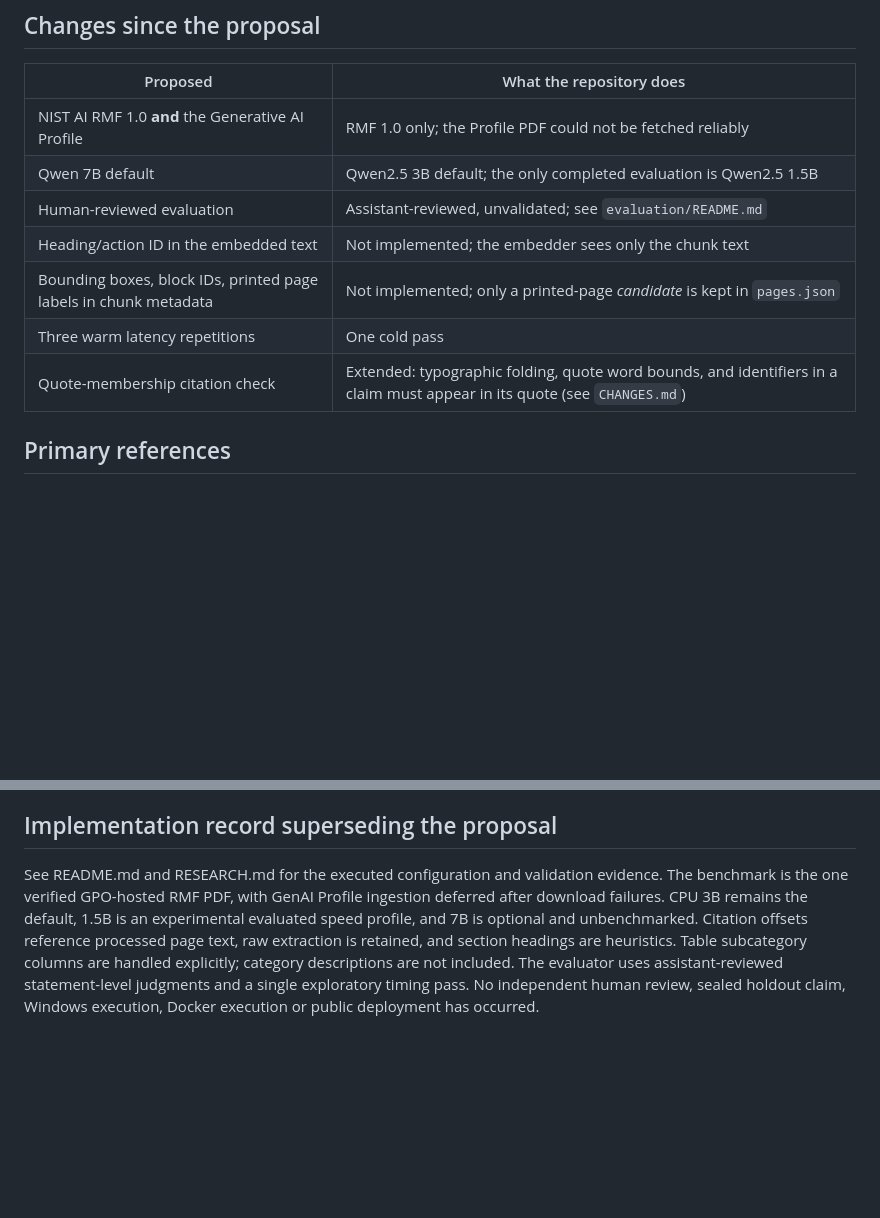
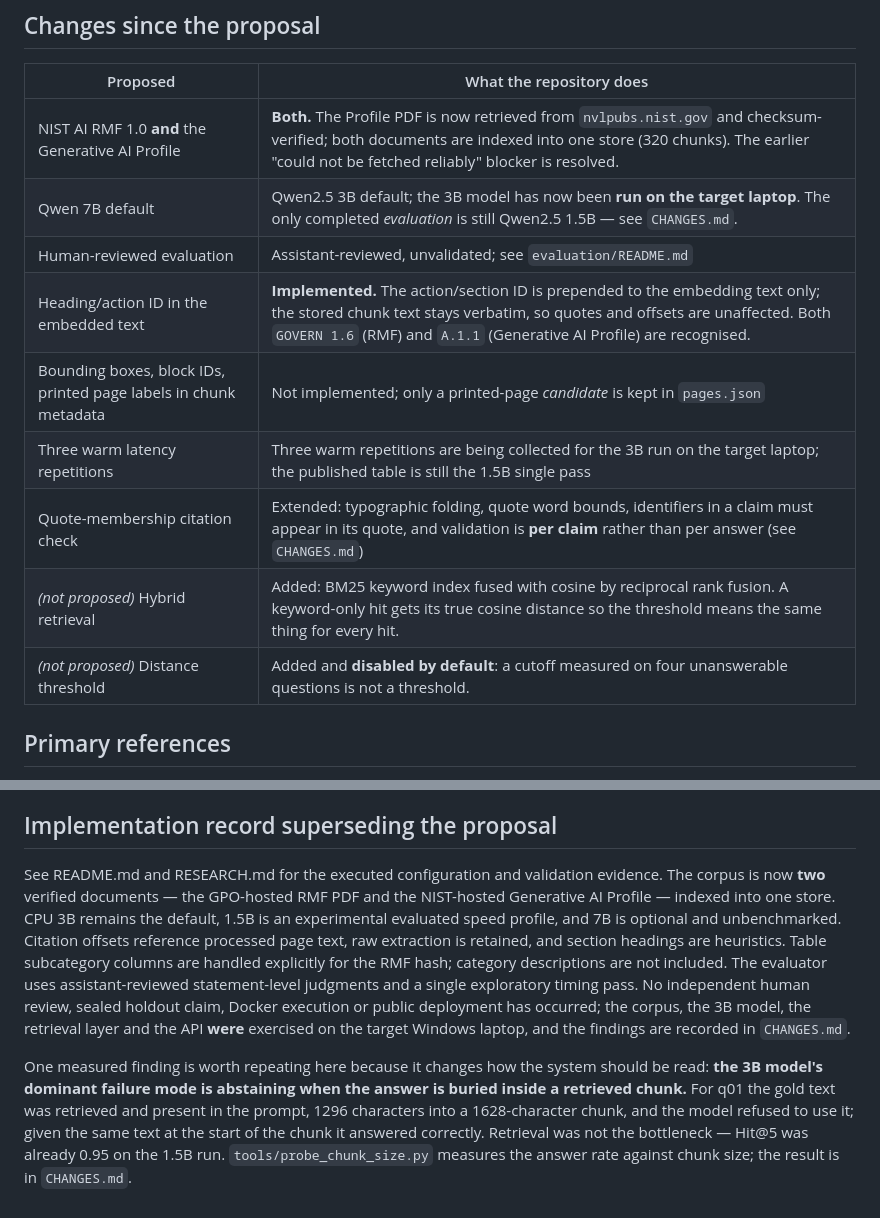
Before and after one commit to karmanyamehta-prog/evidence-desk, a Markdown page: DESIGN.md, 2 parts joined by grey strips. GitHub-like rendering; blank space fills up the shorter version.

```diff
--- a/DESIGN.md
+++ b/DESIGN.md
@@ -101,13 +101,15 @@ No public push or deployment without explicit confirmation. Current limitations
 
 | Proposed | What the repository does |
 |---|---|
-| NIST AI RMF 1.0 **and** the Generative AI Profile | RMF 1.0 only; the Profile PDF could not be fetched reliably |
-| Qwen 7B default | Qwen2.5 3B default; the only completed evaluation is Qwen2.5 1.5B |
+| NIST AI RMF 1.0 **and** the Generative AI Profile | **Both.** The Profile PDF is now retrieved from `nvlpubs.nist.gov` and checksum-verified; both documents are indexed into one store (320 chunks). The earlier "could not be fetched reliably" blocker is resolved. |
+| Qwen 7B default | Qwen2.5 3B default; the 3B model has now been **run on the target laptop**. The only completed *evaluation* is still Qwen2.5 1.5B — see `CHANGES.md`. |
 | Human-reviewed evaluation | Assistant-reviewed, unvalidated; see `evaluation/README.md` |
-| Heading/action ID in the embedded text | Not implemented; the embedder sees only the chunk text |
+| Heading/action ID in the embedded text | **Implemented.** The action/section ID is prepended to the embedding text only; the stored chunk text stays verbatim, so quotes and offsets are unaffected. Both `GOVERN 1.6` (RMF) and `A.1.1` (Generative AI Profile) are recognised. |
 | Bounding boxes, block IDs, printed page labels in chunk metadata | Not implemented; only a printed-page *candidate* is kept in `pages.json` |
-| Three warm latency repetitions | One cold pass |
-| Quote-membership citation check | Extended: typographic folding, quote word bounds, and identifiers in a claim must appear in its quote (see `CHANGES.md`) |
+| Three warm latency repetitions | Three warm repetitions are being collected for the 3B run on the target laptop; the published table is still the 1.5B single pass |
+| Quote-membership citation check | Extended: typographic folding, quote word bounds, identifiers in a claim must appear in its quote, and validation is **per claim** rather than per answer (see `CHANGES.md`) |
+| *(not proposed)* Hybrid retrieval | Added: BM25 keyword index fused with cosine by reciprocal rank fusion. A keyword-only hit gets its true cosine distance so the threshold means the same thing for every hit. |
+| *(not proposed)* Distance threshold | Added and **disabled by default**: a cutoff measured on four unanswerable questions is not a threshold. |
 
 ## Primary references
 
@@ -130,4 +132,6 @@ Evaluation annotations created by the assistant must be labeled assistant-review
 
 ## Implementation record superseding the proposal
 
-See README.md and RESEARCH.md for the executed configuration and validation evidence. The benchmark is the one verified GPO-hosted RMF PDF, with GenAI Profile ingestion deferred after download failures. CPU 3B remains the default, 1.5B is an experimental evaluated speed profile, and 7B is optional and unbenchmarked. Citation offsets reference processed page text, raw extraction is retained, and section headings are heuristics. Table subcategory columns are handled explicitly; category descriptions are not included. The evaluator uses assistant-reviewed statement-level judgments and a single exploratory timing pass. No independent human review, sealed holdout claim, Windows execution, Docker execution or public deployment has occurred.
+See README.md and RESEARCH.md for the executed configuration and validation evidence. The corpus is now **two** verified documents — the GPO-hosted RMF PDF and the NIST-hosted Generative AI Profile — indexed into one store. CPU 3B remains the default, 1.5B is an experimental evaluated speed profile, and 7B is optional and unbenchmarked. Citation offsets reference processed page text, raw extraction is retained, and section headings are heuristics. Table subcategory columns are handled explicitly for the RMF hash; category descriptions are not included. The evaluator uses assistant-reviewed statement-level judgments and a single exploratory timing pass. No independent human review, sealed holdout claim, Docker execution or public deployment has occurred; the corpus, the 3B model, the retrieval layer and the API **were** exercised on the target Windows laptop, and the findings are recorded in `CHANGES.md`.
+
+One measured finding is worth repeating here because it changes how the system should be read: **the 3B model's dominant failure mode is abstaining when the answer is buried inside a retrieved chunk.** For q01 the gold text was retrieved and present in the prompt, 1296 characters into a 1628-character chunk, and the model refused to use it; given the same text at the start of the chunk it answered correctly. Retrieval was not the bottleneck — Hit@5 was already 0.95 on the 1.5B run. `tools/probe_chunk_size.py` measures the answer rate against chunk size; the result is in `CHANGES.md`.
```
Also changed, not shown: RESEARCH.md (+12 -2 lines).
